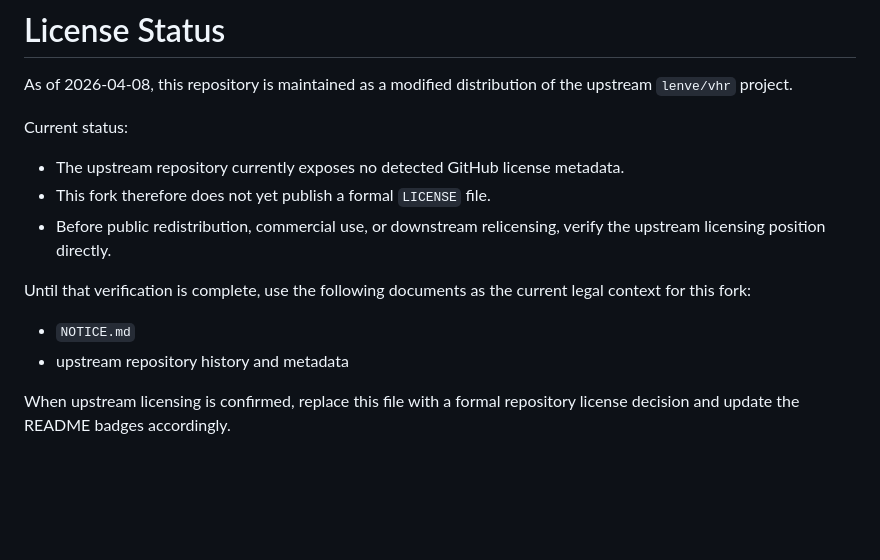
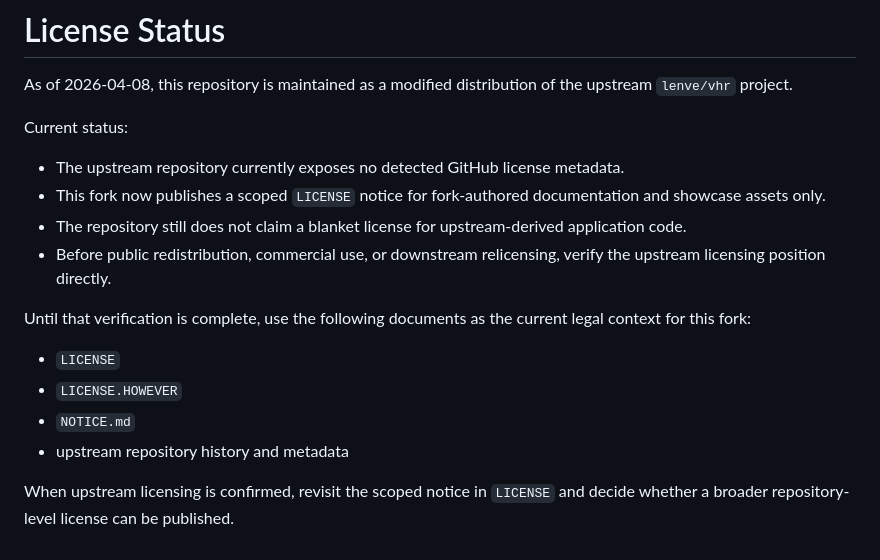
Before and after one commit to however-yir/talentflow-hr, a Markdown page: LICENSE_STATUS.md, the part around the change. Rendered like a GitHub page; blank space fills up the shorter version.

```diff
--- a/LICENSE_STATUS.md
+++ b/LICENSE_STATUS.md
@@ -5,12 +5,15 @@ As of 2026-04-08, this repository is maintained as a modified distribution of th
 Current status:
 
 - The upstream repository currently exposes no detected GitHub license metadata.
-- This fork therefore does not yet publish a formal `LICENSE` file.
+- This fork now publishes a scoped `LICENSE` notice for fork-authored documentation and showcase assets only.
+- The repository still does not claim a blanket license for upstream-derived application code.
 - Before public redistribution, commercial use, or downstream relicensing, verify the upstream licensing position directly.
 
 Until that verification is complete, use the following documents as the current legal context for this fork:
 
+- `LICENSE`
+- `LICENSE.HOWEVER`
 - `NOTICE.md`
 - upstream repository history and metadata
 
-When upstream licensing is confirmed, replace this file with a formal repository license decision and update the README badges accordingly.
+When upstream licensing is confirmed, revisit the scoped notice in `LICENSE` and decide whether a broader repository-level license can be published.
```
Also changed, not shown: NOTICE.md (+1 -0 lines), README.md (+19 -7 lines), docs/showcase/login-page.png (added), 3 other files.
